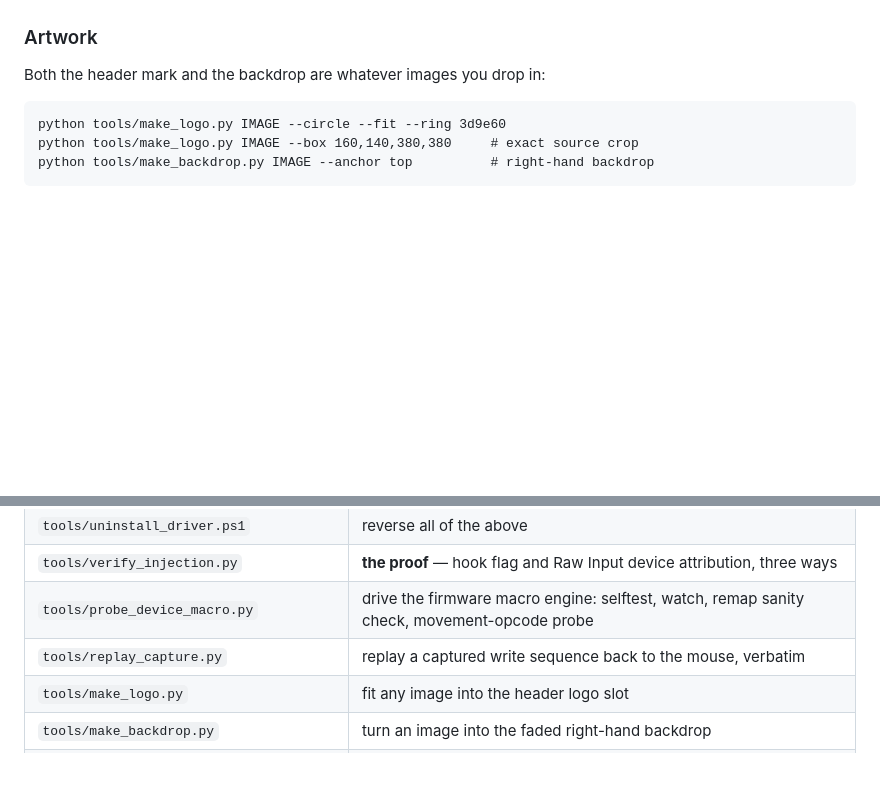
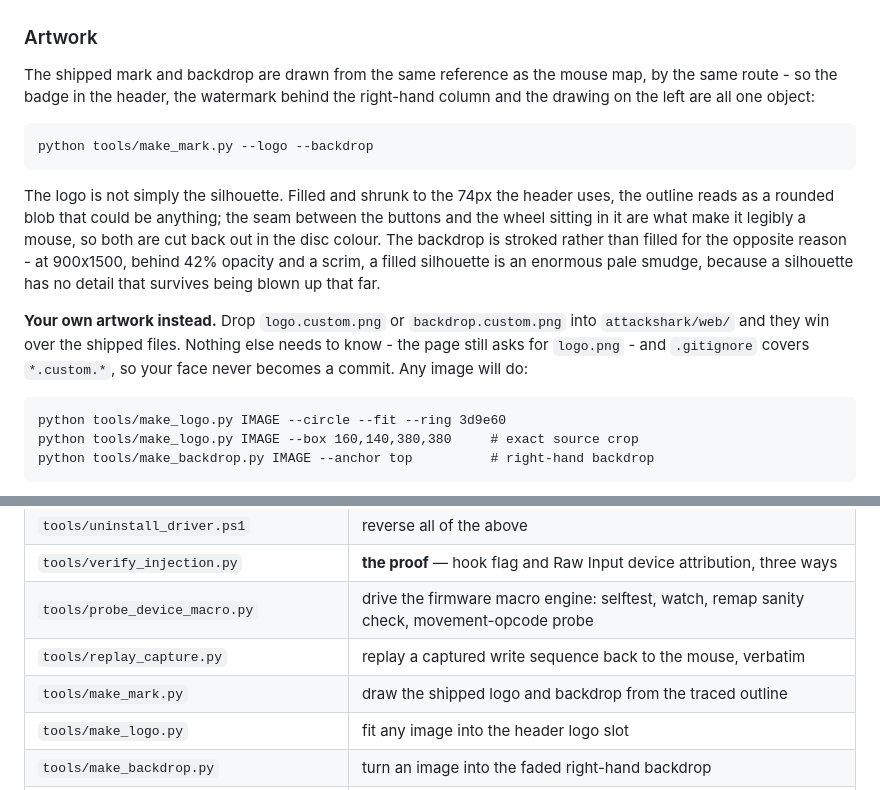
Before and after one commit to prodmutant/Attack-Shark-X3, a Markdown page: README.md, 2 parts joined by grey strips. GitHub-like rendering; blank space fills up the shorter version.

Commit message:
README: how the shipped artwork is made, and how to replace it
The mark and the backdrop now come out of the same traced reference as the
mouse map rather than being whatever image was dropped in, so the section that
said otherwise was wrong. It also explains the two decisions that are not
obvious from looking at the result - why the logo carries the seam and wheel,
and why the backdrop is stroked instead of filled - and documents the
.custom.png override for anyone who wants their own face on it.

````diff
--- a/README.md
+++ b/README.md
@@ -80,7 +80,26 @@ wrong rather than the method being wrong:
 
 ### Artwork
 
-Both the header mark and the backdrop are whatever images you drop in:
+The shipped mark and backdrop are drawn from the same reference as the mouse
+map, by the same route - so the badge in the header, the watermark behind the
+right-hand column and the drawing on the left are all one object:
+
+```
+python tools/make_mark.py --logo --backdrop
+```
+
+The logo is not simply the silhouette. Filled and shrunk to the 74px the header
+uses, the outline reads as a rounded blob that could be anything; the seam
+between the buttons and the wheel sitting in it are what make it legibly a
+mouse, so both are cut back out in the disc colour. The backdrop is stroked
+rather than filled for the opposite reason - at 900x1500, behind 42% opacity
+and a scrim, a filled silhouette is an enormous pale smudge, because a
+silhouette has no detail that survives being blown up that far.
+
+**Your own artwork instead.** Drop `logo.custom.png` or `backdrop.custom.png`
+into `attackshark/web/` and they win over the shipped files. Nothing else needs
+to know - the page still asks for `logo.png` - and `.gitignore` covers
+`*.custom.*`, so your face never becomes a commit. Any image will do:
 
 ```
 python tools/make_logo.py IMAGE --circle --fit --ring 3d9e60
@@ -284,6 +303,7 @@ mouse in this OEM family.
 | `tools/verify_injection.py` | **the proof** — hook flag and Raw Input device attribution, three ways |
 | `tools/probe_device_macro.py` | drive the firmware macro engine: selftest, watch, remap sanity check, movement-opcode probe |
 | `tools/replay_capture.py` | replay a captured write sequence back to the mouse, verbatim |
+| `tools/make_mark.py` | draw the shipped logo and backdrop from the traced outline |
 | `tools/make_logo.py` | fit any image into the header logo slot |
 | `tools/make_backdrop.py` | turn an image into the faded right-hand backdrop |
 | `tools/read_inputs.py` | listen on every collection for input reports |
````
